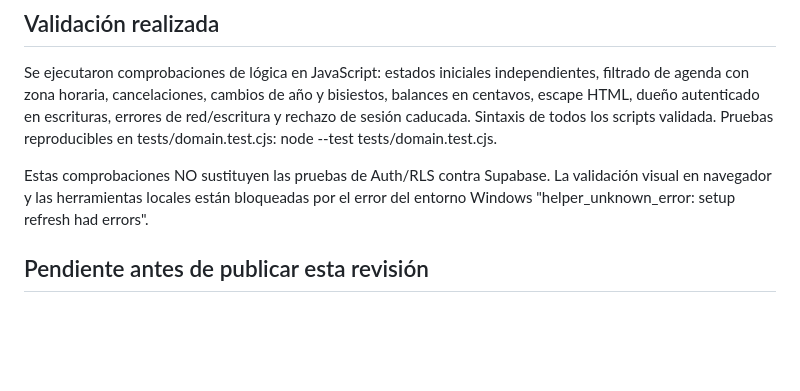
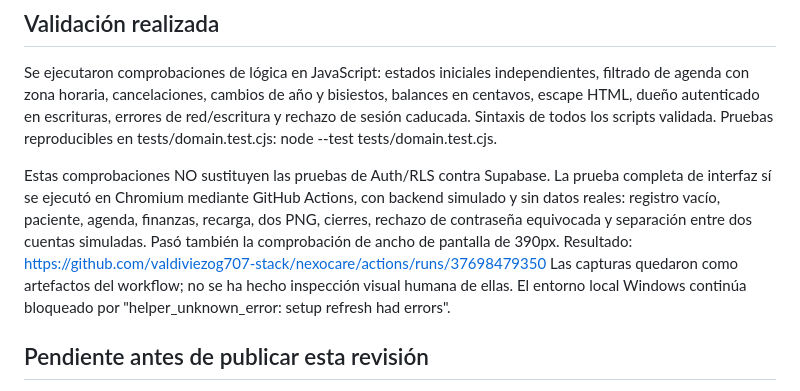
Before and after one commit to valdiviezog707-stack/nexocare, a Markdown page: AUDIT-2026-10-07.md, the part around the change. GitHub-like rendering; blank space fills up the shorter version.

Commit message:
docs: record passing Chromium review and remaining integration checks [skip ci]

```diff
--- a/AUDIT-2026-10-07.md
+++ b/AUDIT-2026-10-07.md
@@ -44,8 +44,13 @@ rechazo de sesión caducada. Sintaxis de todos los scripts validada.
 Pruebas reproducibles en tests/domain.test.cjs: node --test tests/domain.test.cjs.
 
 Estas comprobaciones NO sustituyen las pruebas de Auth/RLS contra Supabase.
-La validación visual en navegador y las herramientas locales están bloqueadas por
-el error del entorno Windows "helper_unknown_error: setup refresh had errors".
+La prueba completa de interfaz sí se ejecutó en Chromium mediante GitHub Actions,
+con backend simulado y sin datos reales: registro vacío, paciente, agenda, finanzas,
+recarga, dos PNG, cierres, rechazo de contraseña equivocada y separación entre dos
+cuentas simuladas. Pasó también la comprobación de ancho de pantalla de 390px.
+Resultado: https://github.com/valdiviezog707-stack/nexocare/actions/runs/37698479350
+Las capturas quedaron como artefactos del workflow; no se ha hecho inspección visual humana de ellas.
+El entorno local Windows continúa bloqueado por "helper_unknown_error: setup refresh had errors".
 
 ## Pendiente antes de publicar esta revisión
 
```
